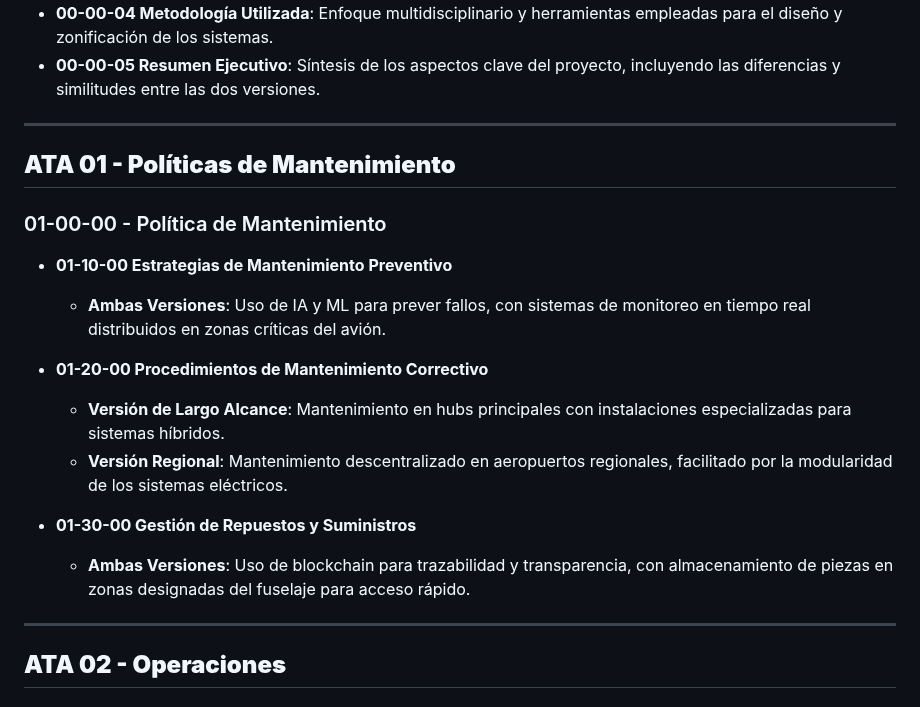
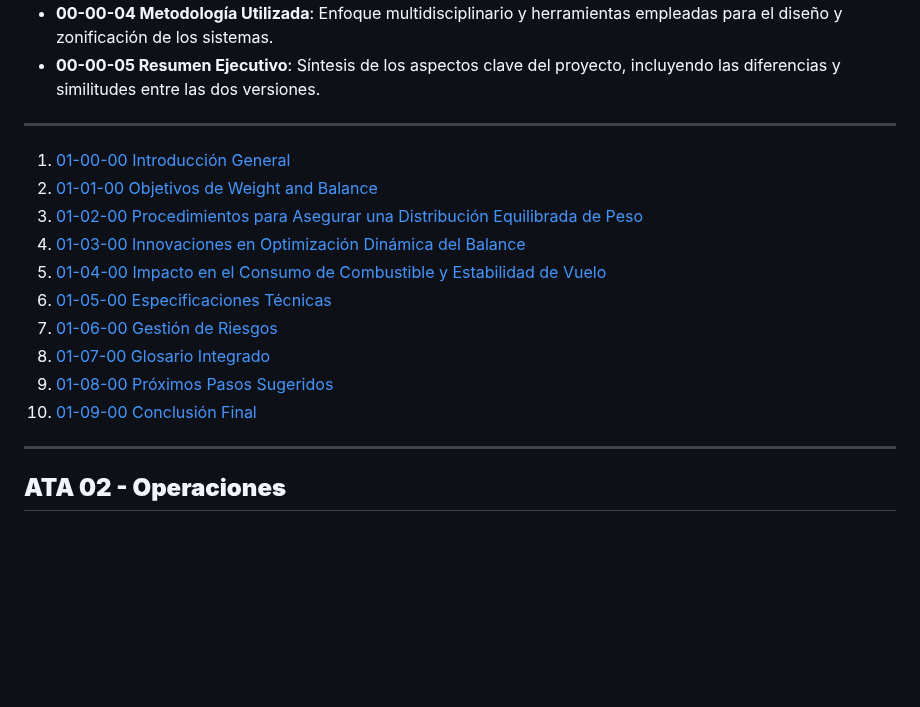
Before and after one commit to Robbbo-T/GAIA-AIR, a Markdown page: ATA.md, the part around the change. GitHub-like rendering; blank space fills up the shorter version.

```diff
--- a/ATA.md
+++ b/ATA.md
@@ -10,22 +10,16 @@
 
 ---
 
-## **ATA 01 - Políticas de Mantenimiento**
-
-### 01-00-00 - Política de Mantenimiento
-
-- **01-10-00 Estrategias de Mantenimiento Preventivo**
-
-  - **Ambas Versiones**: Uso de IA y ML para prever fallos, con sistemas de monitoreo en tiempo real distribuidos en zonas críticas del avión.
-
-- **01-20-00 Procedimientos de Mantenimiento Correctivo**
-
-  - **Versión de Largo Alcance**: Mantenimiento en hubs principales con instalaciones especializadas para sistemas híbridos.
-  - **Versión Regional**: Mantenimiento descentralizado en aeropuertos regionales, facilitado por la modularidad de los sistemas eléctricos.
-
-- **01-30-00 Gestión de Repuestos y Suministros**
-
-  - **Ambas Versiones**: Uso de blockchain para trazabilidad y transparencia, con almacenamiento de piezas en zonas designadas del fuselaje para acceso rápido.
+1. [01-00-00 Introducción General](#010000-introducción-general)
+2. [01-01-00 Objetivos de Weight and Balance](#010100-objetivos-de-weight-and-balance)
+3. [01-02-00 Procedimientos para Asegurar una Distribución Equilibrada de Peso](#010200-procedimientos-para-asegurar-una-distribución-equilibrada-de-peso)
+4. [01-03-00 Innovaciones en Optimización Dinámica del Balance](#010300-innovaciones-en-optimización-dinámica-del-balance)
+5. [01-04-00 Impacto en el Consumo de Combustible y Estabilidad de Vuelo](#010400-impacto-en-el-consumo-de-combustible-y-estabilidad-de-vuelo)
+6. [01-05-00 Especificaciones Técnicas](#010500-especificaciones-técnicas)
+7. [01-06-00 Gestión de Riesgos](#010600-gestión-de-riesgos)
+8. [01-07-00 Glosario Integrado](#010700-glosario-integrado)
+9. [01-08-00 Próximos Pasos Sugeridos](#010800-próximos-pasos-sugeridos)
+10. [01-09-00 Conclusión Final](#010900-conclusión-final)
 
 ---
 
```
